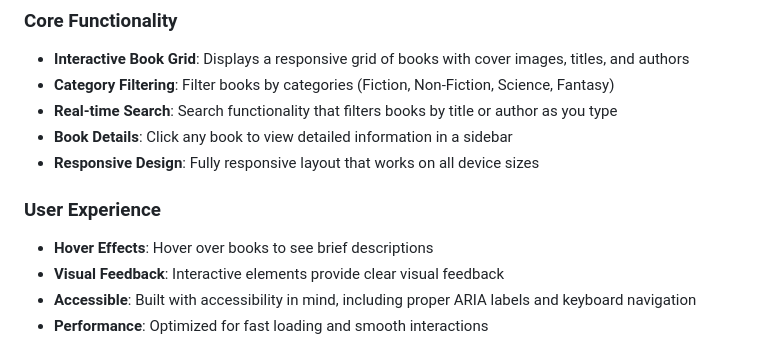
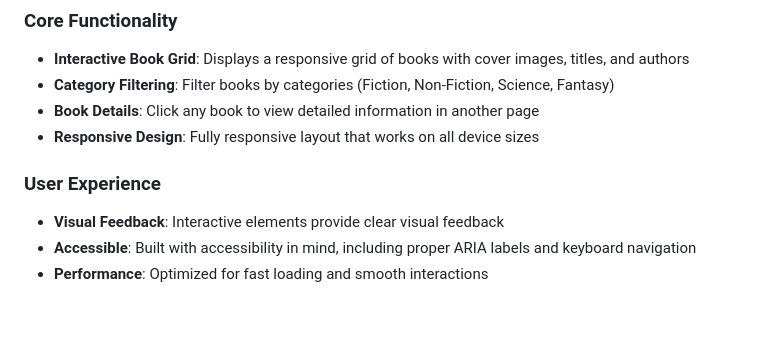
Before and after one commit to FalloutGhoulBusta/The-Literary-Collection, a Markdown page: README.md, the part around the change. Drawn GitHub-style; blank space fills up the shorter version.

```diff
--- a/README.md
+++ b/README.md
@@ -7,12 +7,10 @@ A responsive online library application built with vanilla HTML, CSS, and JavaSc
 ### Core Functionality
 - **Interactive Book Grid**: Displays a responsive grid of books with cover images, titles, and authors
 - **Category Filtering**: Filter books by categories (Fiction, Non-Fiction, Science, Fantasy)
-- **Real-time Search**: Search functionality that filters books by title or author as you type
-- **Book Details**: Click any book to view detailed information in a sidebar
+- **Book Details**: Click any book to view detailed information in another page
 - **Responsive Design**: Fully responsive layout that works on all device sizes
 
 ### User Experience
-- **Hover Effects**: Hover over books to see brief descriptions
 - **Visual Feedback**: Interactive elements provide clear visual feedback
 - **Accessible**: Built with accessibility in mind, including proper ARIA labels and keyboard navigation
 - **Performance**: Optimized for fast loading and smooth interactions
```
